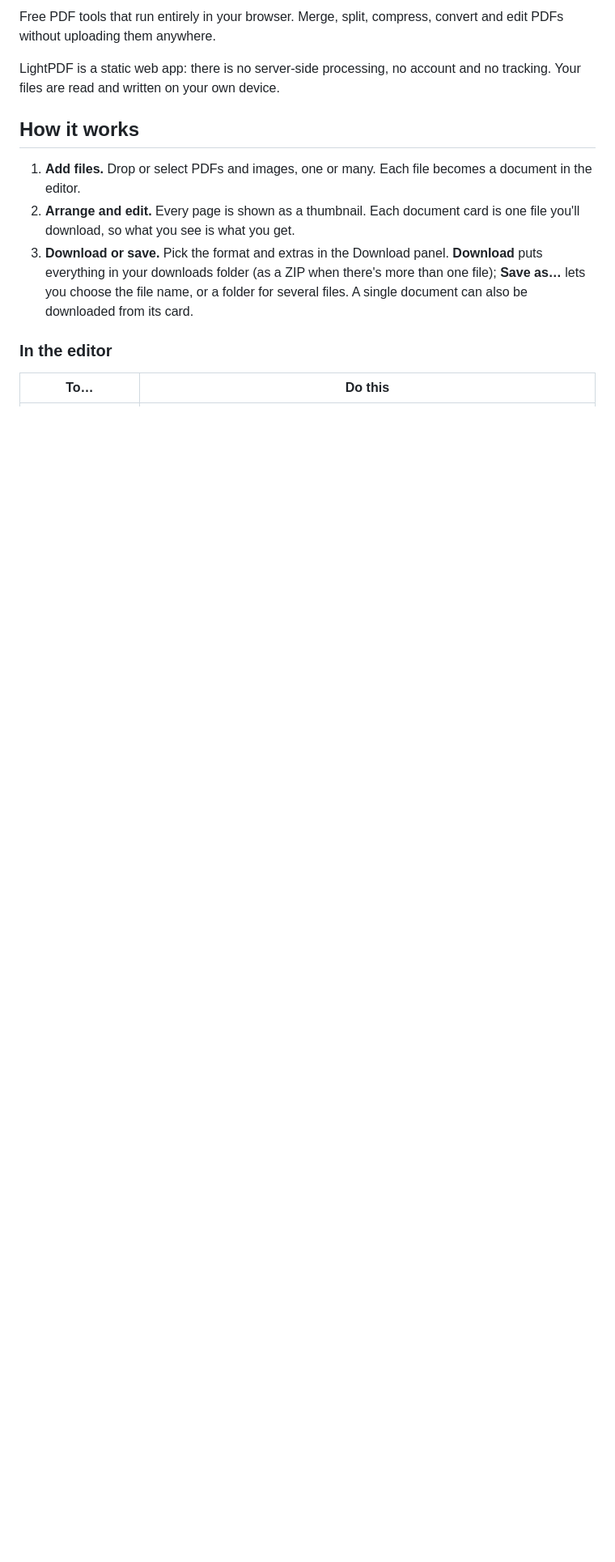
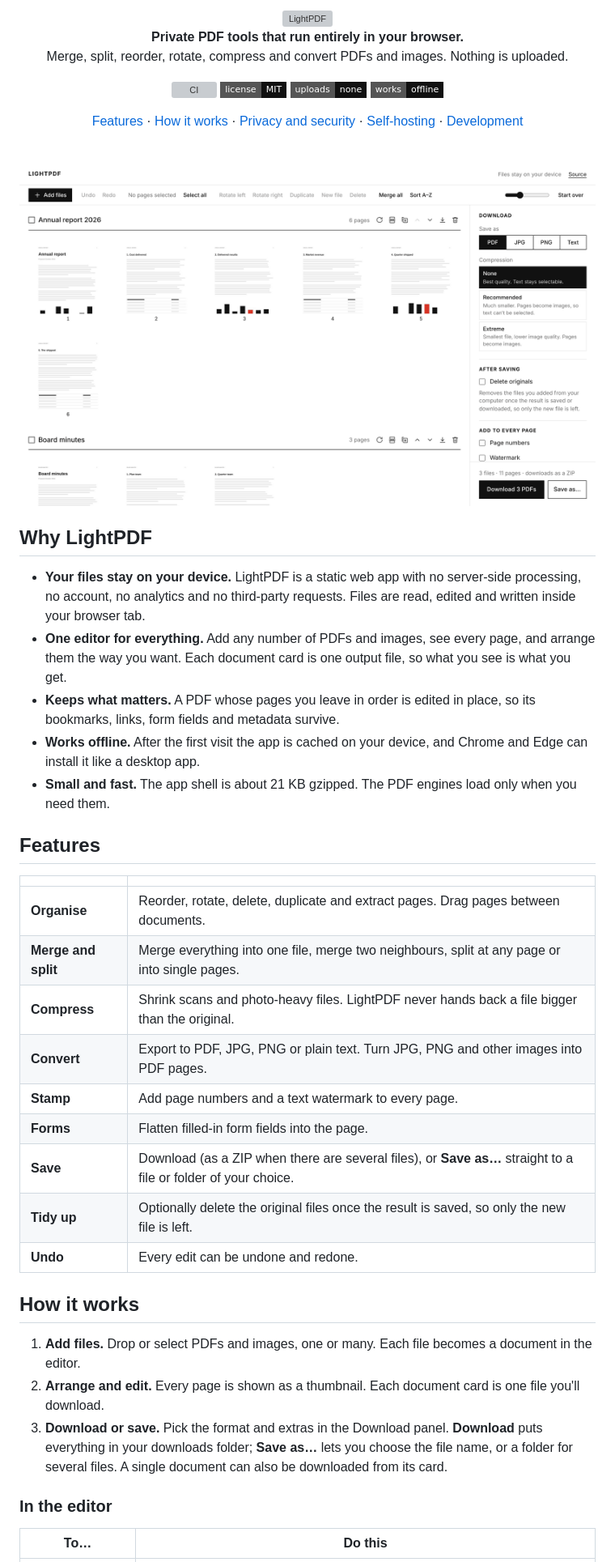
Before and after one commit to mohha1/LightPDF, a Markdown page: README.md, the part around the change printed below. Shown: that part at 81% size. Drawn GitHub-style; pictures changed too: docs/images/editor.png (added); badges without logos; blank space fills up the shorter version; grey boxes are pictures that could not be loaded.

```diff
--- a/README.md
+++ b/README.md
@@ -2,13 +2,54 @@
 
-Free PDF tools that run entirely in your browser. Merge, split, compress, convert and edit PDFs without uploading them anywhere.
+<picture>
+  <source media="(prefers-color-scheme: dark)" srcset="docs/images/logo-dark.svg">
+  <img src="docs/images/logo.svg" alt="LightPDF" width="340">
+</picture>
 
-LightPDF is a static web app: there is no server-side processing, no account and no tracking. Your files are read and written on your own device.
+<p><strong>Private PDF tools that run entirely in your browser.</strong><br>
+Merge, split, reorder, rotate, compress and convert PDFs and images. Nothing is uploaded.</p>
+
+[![CI](https://github.com/mohha1/LightPDF/actions/workflows/ci.yml/badge.svg)](https://github.com/mohha1/LightPDF/actions/workflows/ci.yml)
+[![License: MIT](https://img.shields.io/badge/license-MIT-111111?style=flat-square)](LICENSE)
+[![Uploads: none](https://img.shields.io/badge/uploads-none-111111?style=flat-square)](SECURITY.md)
+[![Works offline](https://img.shields.io/badge/works-offline-111111?style=flat-square)](#install-and-offline-use)
+
+[Features](#features) · [How it works](#how-it-works) · [Privacy and security](#privacy-and-security) · [Self-hosting](#self-hosting) · [Development](#development)
+
+</div>
+
+<br>
+
+<p align="center">
+  <img src="docs/images/editor.png" alt="The LightPDF editor: three documents shown as rows of page thumbnails, with the Download panel on the right" width="100%">
+</p>
+
+## Why LightPDF
+
+- **Your files stay on your device.** LightPDF is a static web app with no server-side processing, no account, no analytics and no third-party requests. Files are read, edited and written inside your browser tab.
+- **One editor for everything.** Add any number of PDFs and images, see every page, and arrange them the way you want. Each document card is one output file, so what you see is what you get.
+- **Keeps what matters.** A PDF whose pages you leave in order is edited in place, so its bookmarks, links, form fields and metadata survive.
+- **Works offline.** After the first visit the app is cached on your device, and Chrome and Edge can install it like a desktop app.
+- **Small and fast.** The app shell is about 21 KB gzipped. The PDF engines load only when you need them.
+
+## Features
+
+| | |
+| --- | --- |
+| **Organise** | Reorder, rotate, delete, duplicate and extract pages. Drag pages between documents. |
+| **Merge and split** | Merge everything into one file, merge two neighbours, split at any page or into single pages. |
+| **Compress** | Shrink scans and photo-heavy files. LightPDF never hands back a file bigger than the original. |
+| **Convert** | Export to PDF, JPG, PNG or plain text. Turn JPG, PNG and other images into PDF pages. |
+| **Stamp** | Add page numbers and a text watermark to every page. |
+| **Forms** | Flatten filled-in form fields into the page. |
+| **Save** | Download (as a ZIP when there are several files), or **Save as…** straight to a file or folder of your choice. |
+| **Tidy up** | Optionally delete the original files once the result is saved, so only the new file is left. |
+| **Undo** | Every edit can be undone and redone. |
 
 ## How it works
 
 1. **Add files.** Drop or select PDFs and images, one or many. Each file becomes a document in the editor.
-2. **Arrange and edit.** Every page is shown as a thumbnail. Each document card is one file you'll download, so what you see is what you get.
-3. **Download or save.** Pick the format and extras in the Download panel. **Download** puts everything in your downloads folder (as a ZIP when there's more than one file); **Save as…** lets you choose the file name, or a folder for several files. A single document can also be downloaded from its card.
+2. **Arrange and edit.** Every page is shown as a thumbnail. Each document card is one file you'll download.
+3. **Download or save.** Pick the format and extras in the Download panel. **Download** puts everything in your downloads folder; **Save as…** lets you choose the file name, or a folder for several files. A single document can also be downloaded from its card.
 
 ### In the editor
 
```
Also changed, not shown: other parts of README.md (+92 -21 lines), CLAUDE.md (+3 -0 lines), SECURITY.md (added, +135 -0 lines), docs/images/social-preview.png (added), 3 other files.
